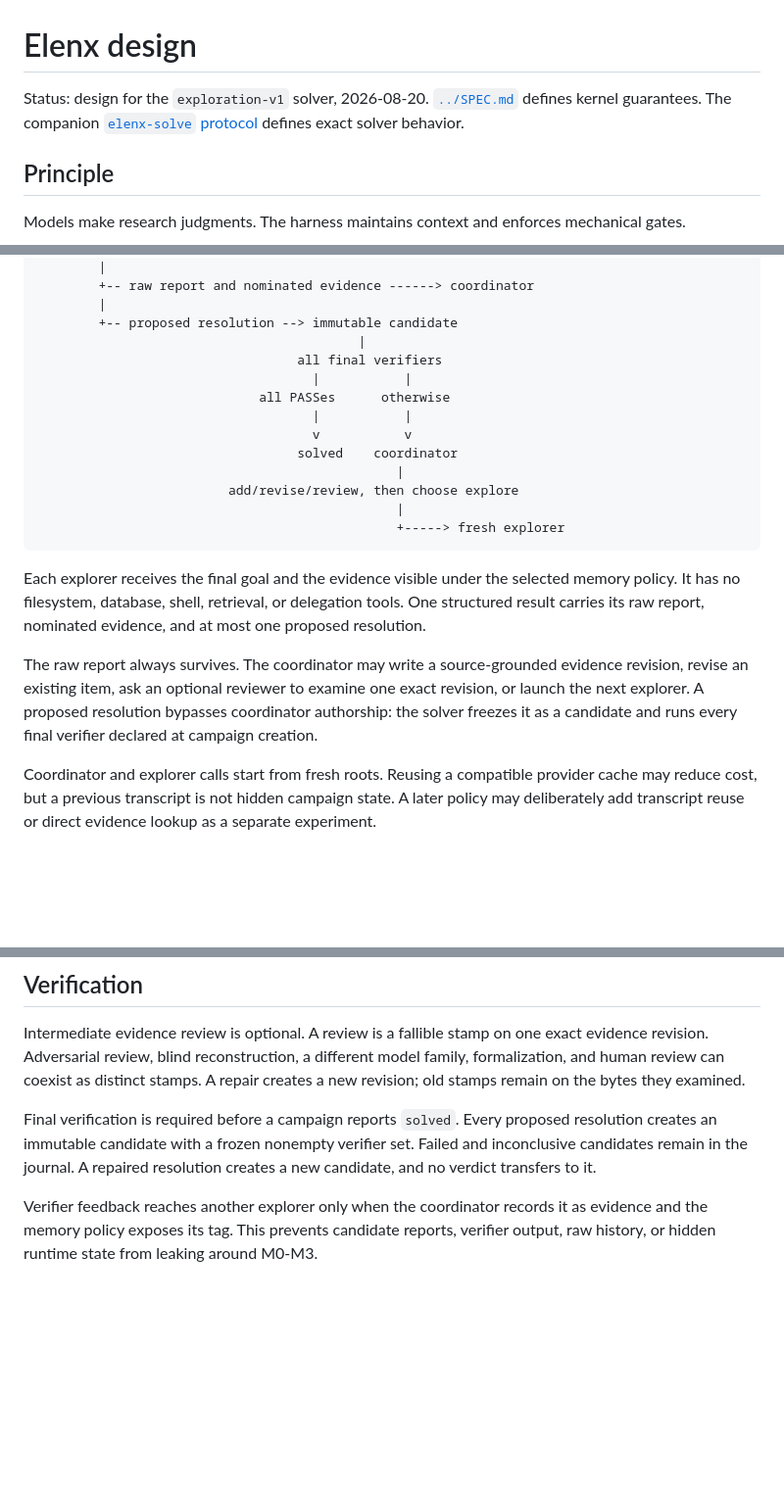
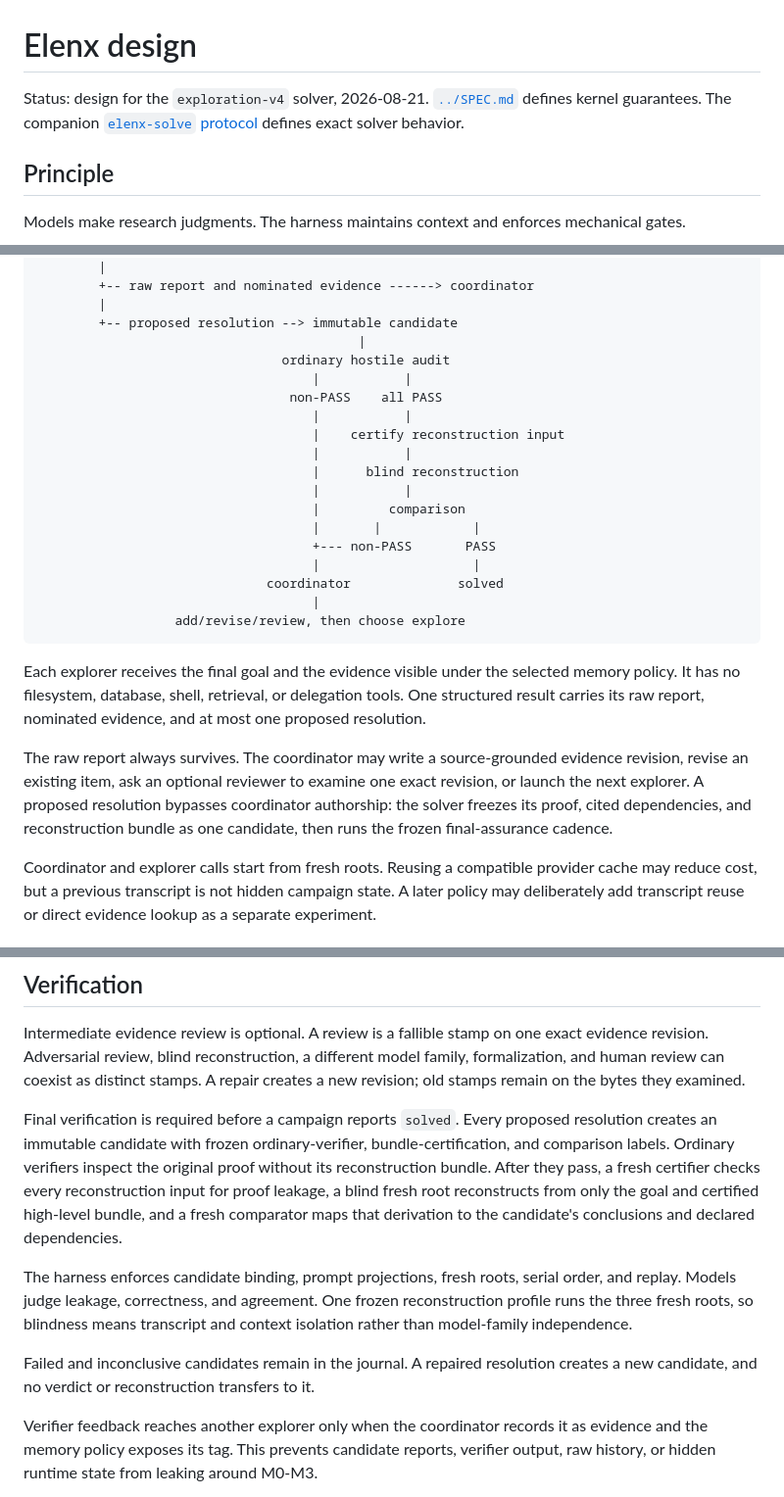
Before and after one commit to chaoxu/elenx, a Markdown page: docs/design.md, 3 parts joined by grey strips. Shown at 98% size. GitHub-like rendering; blank space fills up the shorter version.

````diff
--- a/docs/design.md
+++ b/docs/design.md
@@ -1,6 +1,6 @@
 # Elenx design
 
-Status: design for the `exploration-v1` solver, 2026-08-20. [`../SPEC.md`](../SPEC.md) defines kernel guarantees. The companion [`elenx-solve` protocol](https://gitea.lab/chaoxu/elenx-solve/src/branch/main/docs/protocol.md) defines exact solver behavior.
+Status: design for the `exploration-v4` solver, 2026-08-21. [`../SPEC.md`](../SPEC.md) defines kernel guarantees. The companion [`elenx-solve` protocol](https://gitea.lab/chaoxu/elenx-solve/src/branch/main/docs/protocol.md) defines exact solver behavior.
 
 ## Principle
 
@@ -35,21 +35,26 @@ fresh explorer on the first iteration
         |
         +-- proposed resolution --> immutable candidate
                                           |
-                                  all final verifiers
+                                ordinary hostile audit
                                     |           |
-                             all PASSes      otherwise
+                                 non-PASS    all PASS
                                     |           |
-                                    v           v
-                                  solved    coordinator
-                                               |
-                         add/revise/review, then choose explore
-                                               |
-                                               +-----> fresh explorer
+                                    |    certify reconstruction input
+                                    |           |
+                                    |      blind reconstruction
+                                    |           |
+                                    |         comparison
+                                    |       |            |
+                                    +--- non-PASS       PASS
+                                    |                    |
+                              coordinator              solved
+                                    |
+                  add/revise/review, then choose explore
 ```
 
 Each explorer receives the final goal and the evidence visible under the selected memory policy. It has no filesystem, database, shell, retrieval, or delegation tools. One structured result carries its raw report, nominated evidence, and at most one proposed resolution.
 
-The raw report always survives. The coordinator may write a source-grounded evidence revision, revise an existing item, ask an optional reviewer to examine one exact revision, or launch the next explorer. A proposed resolution bypasses coordinator authorship: the solver freezes it as a candidate and runs every final verifier declared at campaign creation.
+The raw report always survives. The coordinator may write a source-grounded evidence revision, revise an existing item, ask an optional reviewer to examine one exact revision, or launch the next explorer. A proposed resolution bypasses coordinator authorship: the solver freezes its proof, cited dependencies, and reconstruction bundle as one candidate, then runs the frozen final-assurance cadence.
 
 Coordinator and explorer calls start from fresh roots. Reusing a compatible provider cache may reduce cost, but a previous transcript is not hidden campaign state. A later policy may deliberately add transcript reuse or direct evidence lookup as a separate experiment.
 
@@ -81,7 +86,11 @@ All four use the same loop. M0 explorers submit an empty nomination list, and th
 
 Intermediate evidence review is optional. A review is a fallible stamp on one exact evidence revision. Adversarial review, blind reconstruction, a different model family, formalization, and human review can coexist as distinct stamps. A repair creates a new revision; old stamps remain on the bytes they examined.
 
-Final verification is required before a campaign reports `solved`. Every proposed resolution creates an immutable candidate with a frozen nonempty verifier set. Failed and inconclusive candidates remain in the journal. A repaired resolution creates a new candidate, and no verdict transfers to it.
+Final verification is required before a campaign reports `solved`. Every proposed resolution creates an immutable candidate with frozen ordinary-verifier, bundle-certification, and comparison labels. Ordinary verifiers inspect the original proof without its reconstruction bundle. After they pass, a fresh certifier checks every reconstruction input for proof leakage, a blind fresh root reconstructs from only the goal and certified high-level bundle, and a fresh comparator maps that derivation to the candidate's conclusions and declared dependencies.
+
+The harness enforces candidate binding, prompt projections, fresh roots, serial order, and replay. Models judge leakage, correctness, and agreement. One frozen reconstruction profile runs the three fresh roots, so blindness means transcript and context isolation rather than model-family independence.
+
+Failed and inconclusive candidates remain in the journal. A repaired resolution creates a new candidate, and no verdict or reconstruction transfers to it.
 
 Verifier feedback reaches another explorer only when the coordinator records it as evidence and the memory policy exposes its tag. This prevents candidate reports, verifier output, raw history, or hidden runtime state from leaking around M0-M3.
 
````
Also changed, not shown: README.md (+1 -1 lines), docs/hypotheses.md (+9 -6 lines).
